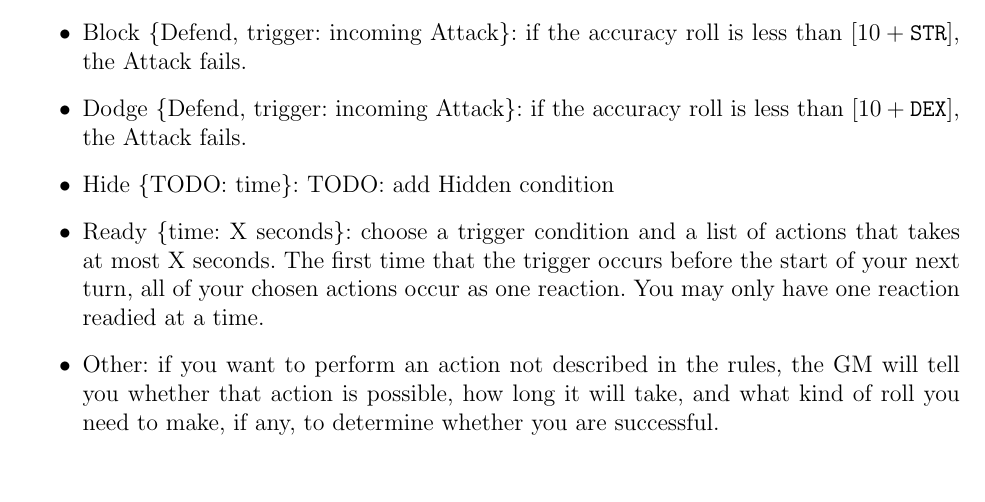
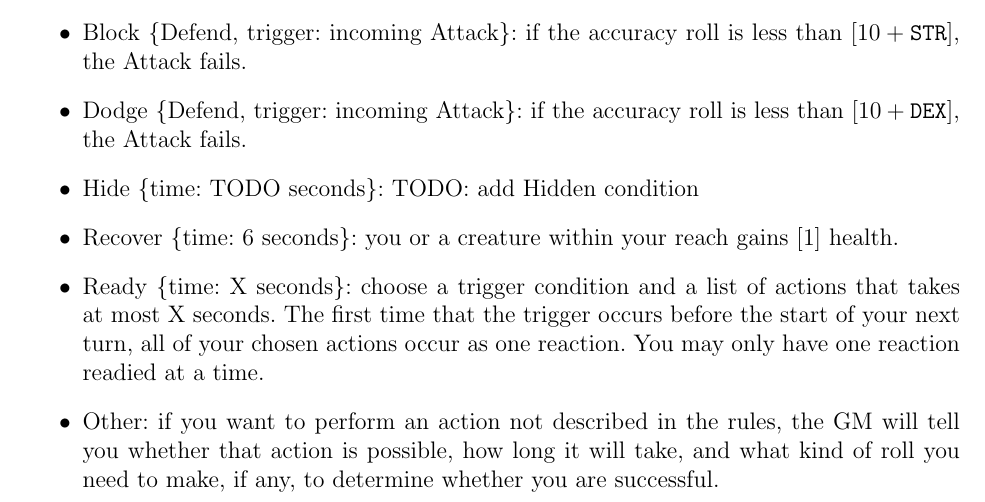
Before and after one commit to Alex-Fischman/najigi, a LaTeX document (najigi.tex): part of page 3 of 40 before the commit and part of page 3 of 41 after it, cut so that both start at the same text. Compiled offline with pdfLaTeX.

Commit message:
Add Recovery

```diff
--- a/najigi.tex
+++ b/najigi.tex
@@ -101,7 +101,9 @@ The following actions may be performed by any character.
 
 \item Dodge \Defend: if the accuracy roll is less than [$10 + \DEX{}$], the Attack fails.
 
-\item Hide \{TODO: time\}: TODO: add Hidden condition
+\item Hide \TIME{TODO}: TODO: add Hidden condition
+
+\item Recover \TIME{6}: you or a creature within your reach gains [1] health.
 
 \item Ready \TIME{X}: choose a trigger condition and a list of actions that takes at most X seconds. The first time that the trigger occurs before the start of your next turn, all of your chosen actions occur as one reaction. You may only have one reaction readied at a time.
 
```
Also changed, not shown: najigi.pdf.
